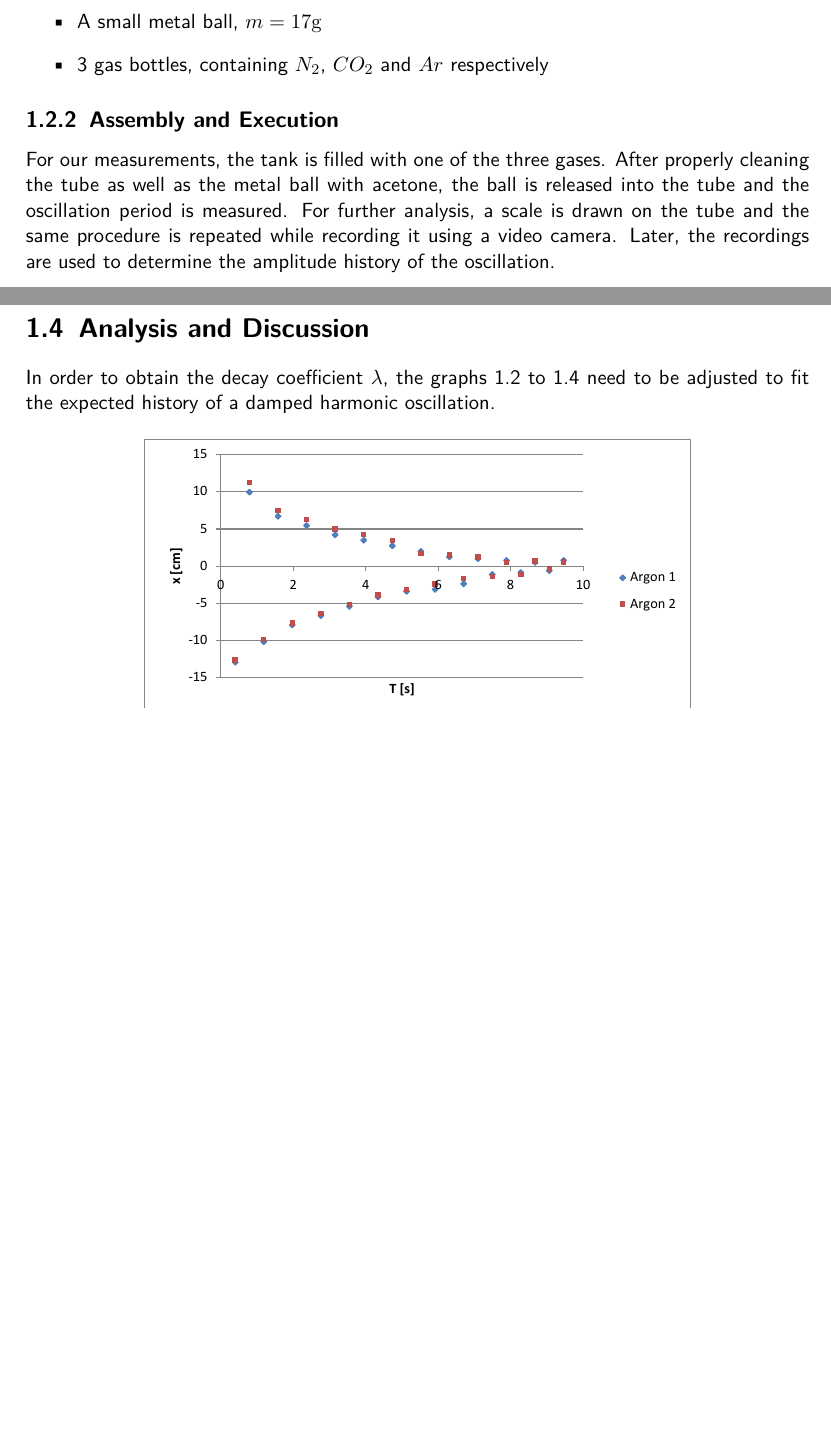
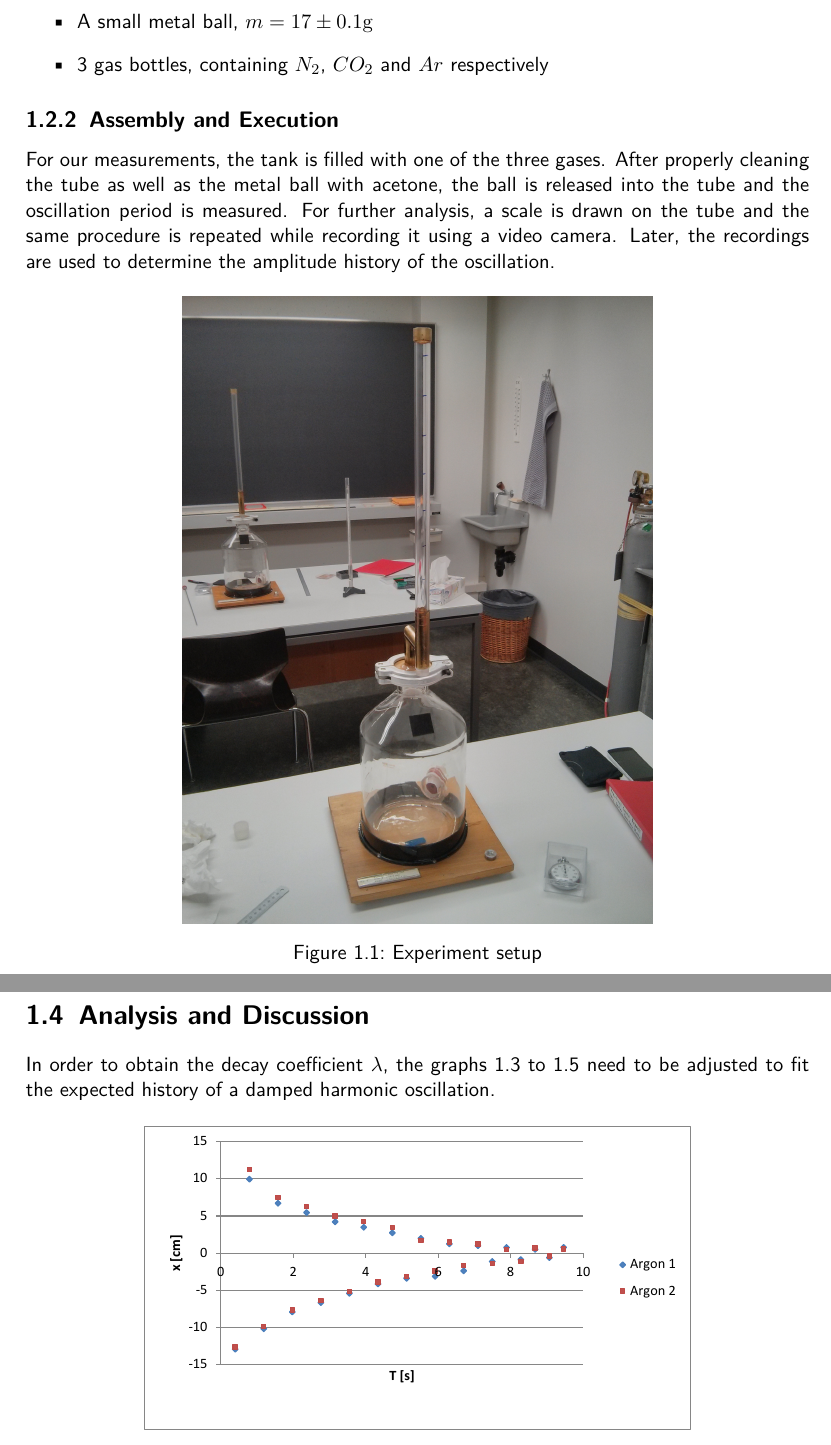
Before and after one commit to HappyEmu/physics-reports, a LaTeX document (exp11/report/report11.tex): two parts of pages 4 and 7 of 9, joined at a grey line, cut so that both start at the same text, the shorter picture padded with empty space. Compiled offline with pdfLaTeX.

Commit message:
add pic and blba 	new file:   exp11/report/img/assembly.jpg 	modified:   exp11/report/report11.tex

```diff
--- a/exp11/report/report11.tex
+++ b/exp11/report/report11.tex
@@ -70,10 +70,17 @@ The materials used in this experiment are the following:
 \item A tube attached vertically to the glass, $L \approx 45\unit{cm}$, $R = 16 \unit{mm}$
-\item A small metal ball, $m = 17 \unit{g}$
+\item A small metal ball, $m = 17 \pm 0.1 \unit{g}$
 \item 3 gas bottles, containing $N_2$, $CO_2$ and $Ar$ respectively
 \end{itemize}
 
 \subsection{Assembly and Execution}
 For our measurements, the tank is filled with one of the three gases. After properly cleaning the tube as well as the metal ball with acetone, the ball is released into the tube and the oscillation period is measured. For further analysis, a scale is drawn on the tube and the same procedure is repeated while recording it using a video camera. Later, the recordings are used to determine the amplitude history of the oscillation.
+
+\begin{figure}[H]
+	\centering
+  \includegraphics[width=0.6\textwidth]{img/assembly.jpg}
+	\caption{Experiment setup}
+	\label{fig:setup}
+\end{figure}
 
 \section{Measurements}
 \begin{figure}[H]
```
Also changed, not shown: exp11/report/img/assembly.jpg (added), exp11/report/report11.tex (6 more changed lines).
